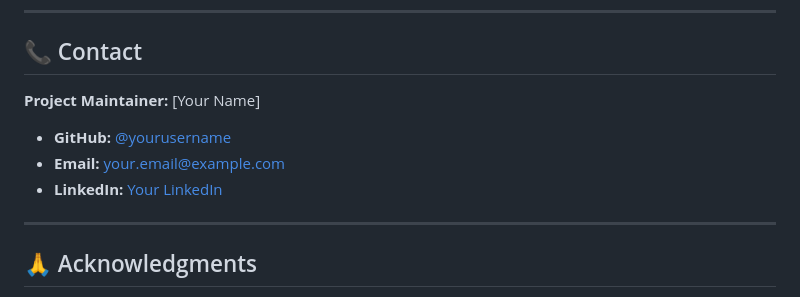
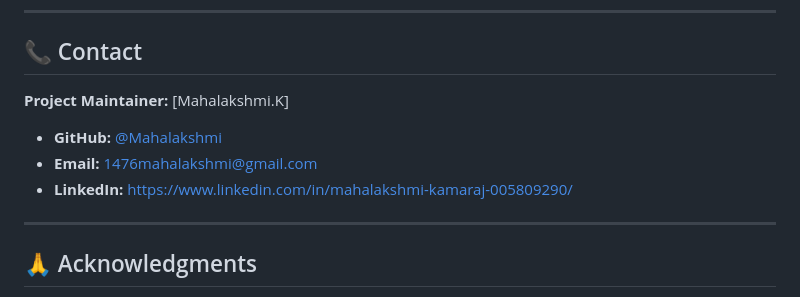
Before and after one commit to TM1476/zero-touch-pipeline, a Markdown page: README.md, the part around the change. Drawn GitHub-style.

```diff
--- a/README.md
+++ b/README.md
@@ -543,11 +543,11 @@ copies of the Software...
 
 ## 📞 Contact
 
-**Project Maintainer:** [Your Name]
+**Project Maintainer:** [Mahalakshmi.K]
 
-- **GitHub:** [@yourusername](https://github.com/yourusername)
-- **Email:** your.email@example.com
-- **LinkedIn:** [Your LinkedIn](https://linkedin.com/in/yourprofile)
+- **GitHub:** [@Mahalakshmi](https://github.com/TM1476)
+- **Email:** 1476mahalakshmi@gmail.com
+- **LinkedIn:** https://www.linkedin.com/in/mahalakshmi-kamaraj-005809290/
 
 ---
 
```
